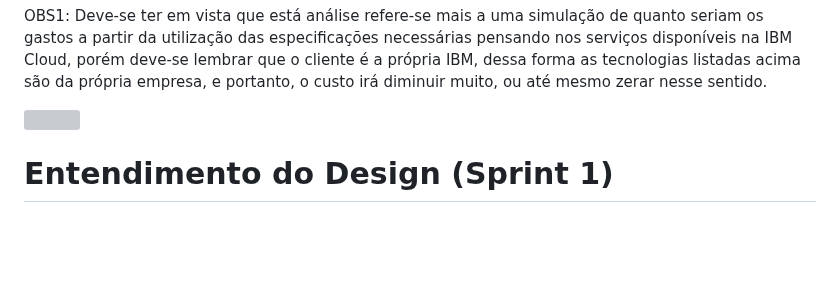
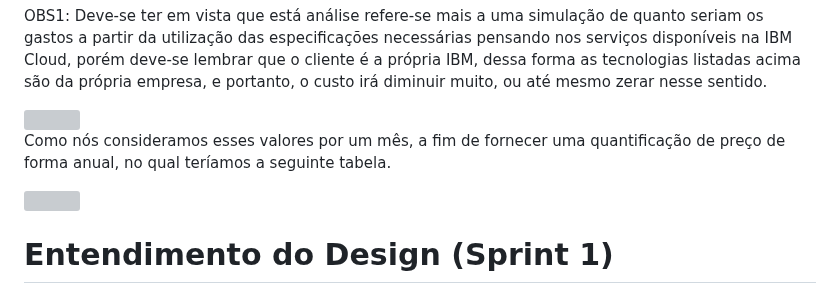
Before and after one commit to marcelofeitoza/CogniVoice, a Markdown page: docs/index.md, the part around one of its changes. Drawn GitHub-style; blank space fills up the shorter version; grey boxes are pictures that could not be loaded.

```diff
--- a/docs/index.md
+++ b/docs/index.md
@@ -177,4 +177,7 @@ OBS1: Deve-se ter em vista que está análise refere-se mais a uma simulação d
 
+Como nós consideramos esses valores por um mês, a fim de fornecer uma quantificação de preço de forma anual, no qual teríamos a seguinte tabela.
+
+<img src="https://imgur.com/W2Sk9bN.png"/>
 
 # Entendimento do Design (Sprint 1)
 
```
Also changed, not shown: other parts of docs/index.md (+1 -1 lines).
